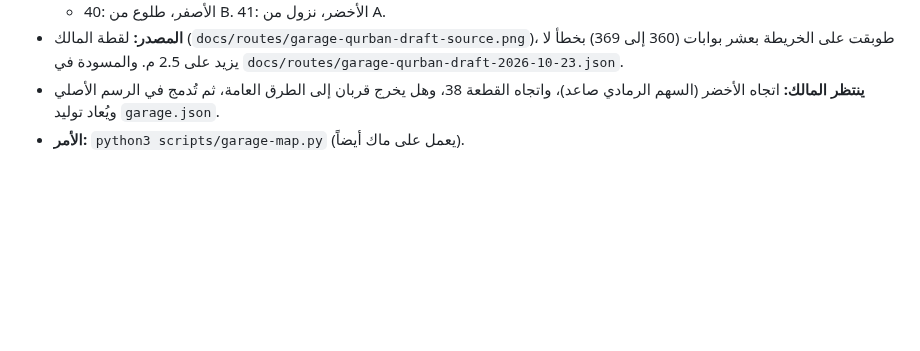
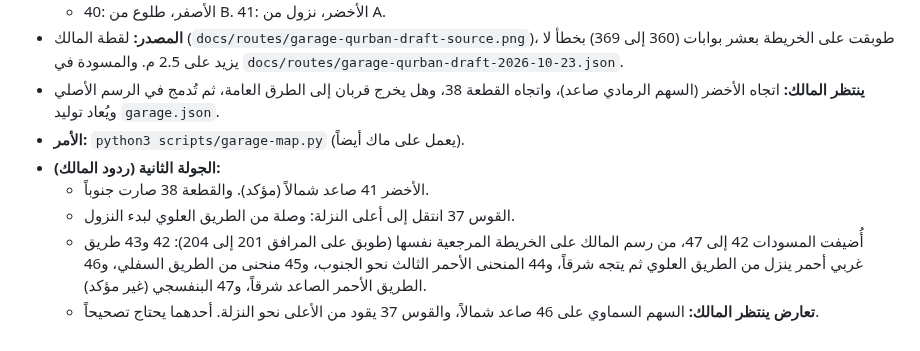
Before and after one commit to nooralhakami/masjidalnabawi, a Markdown page: docs/PROGRESS.md, the part around the change. Drawn GitHub-style; blank space fills up the shorter version.

```diff
--- a/docs/PROGRESS.md
+++ b/docs/PROGRESS.md
@@ -547,3 +547,8 @@
 - **المصدر:** لقطة المالك (`docs/routes/garage-qurban-draft-source.png`)، طوبقت على الخريطة بعشر بوابات (360 إلى 369) بخطأ لا يزيد على 2.5 م. والمسودة في `docs/routes/garage-qurban-draft-2026-10-23.json`.
 - **ينتظر المالك:** اتجاه الأخضر (السهم الرمادي صاعد)، واتجاه القطعة 38، وهل يخرج قربان إلى الطرق العامة، ثم تُدمج في الرسم الأصلي ويُعاد توليد `garage.json`.
 - **الأمر:** `python3 scripts/garage-map.py` (يعمل على ماك أيضاً).
+- **الجولة الثانية (ردود المالك):**
+  - الأخضر 41 صاعد شمالاً (مؤكد). والقطعة 38 صارت جنوباً.
+  - القوس 37 انتقل إلى أعلى النزلة: وصلة من الطريق العلوي لبدء النزول.
+  - أُضيفت المسودات 42 إلى 47، من رسم المالك على الخريطة المرجعية نفسها (طوبق على المرافق 201 إلى 204): 42 و43 طريق غربي أحمر ينزل من الطريق العلوي ثم يتجه شرقاً، و44 المنحنى الأحمر الثالث نحو الجنوب، و45 منحنى من الطريق السفلي، و46 الطريق الأحمر الصاعد شرقاً، و47 البنفسجي (غير مؤكد).
+  - **تعارض ينتظر المالك:** السهم السماوي على 46 صاعد شمالاً، والقوس 37 يقود من الأعلى نحو النزلة. أحدهما يحتاج تصحيحاً.
```
Also changed, not shown: docs/routes/garage-map-legend.md (+6 -0 lines), docs/routes/garage-map.png, 2 other files.
